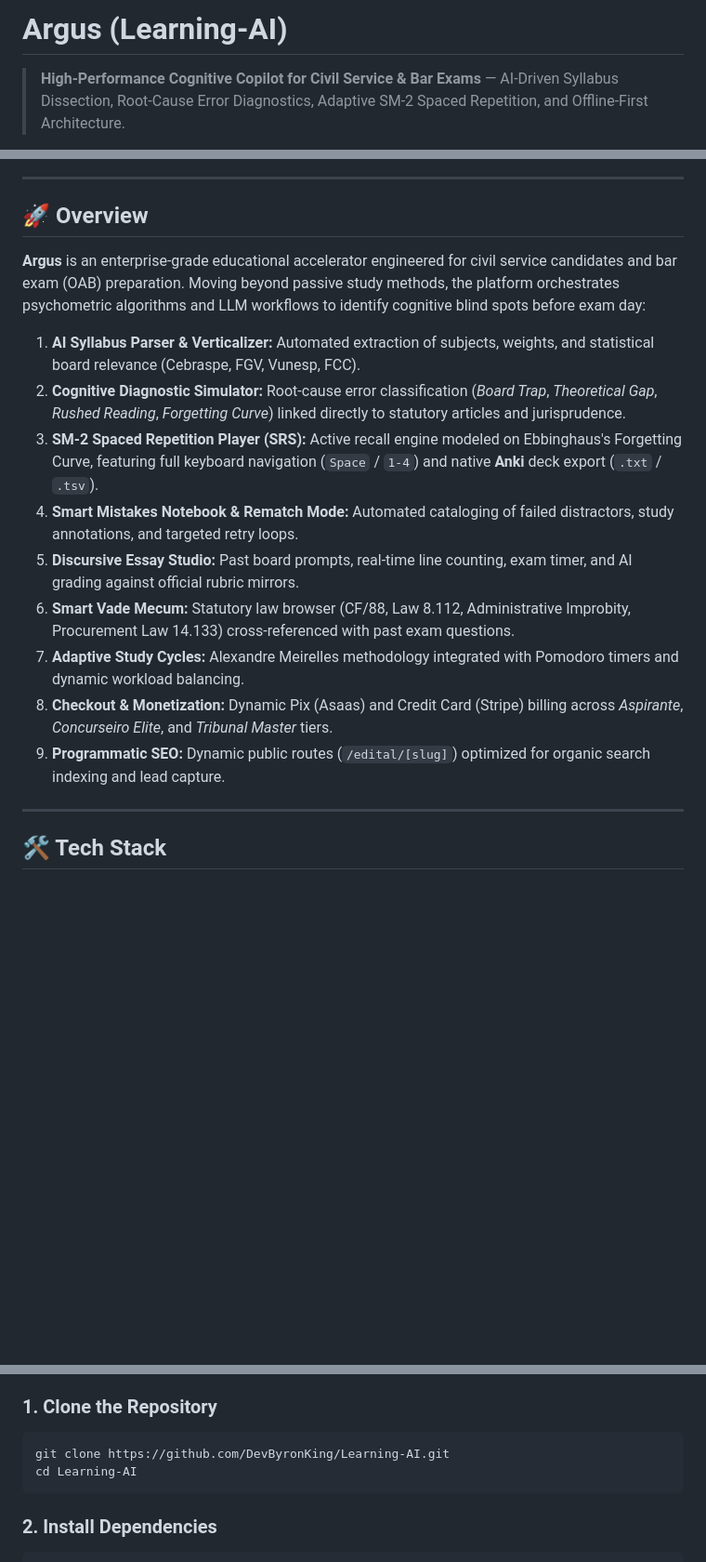
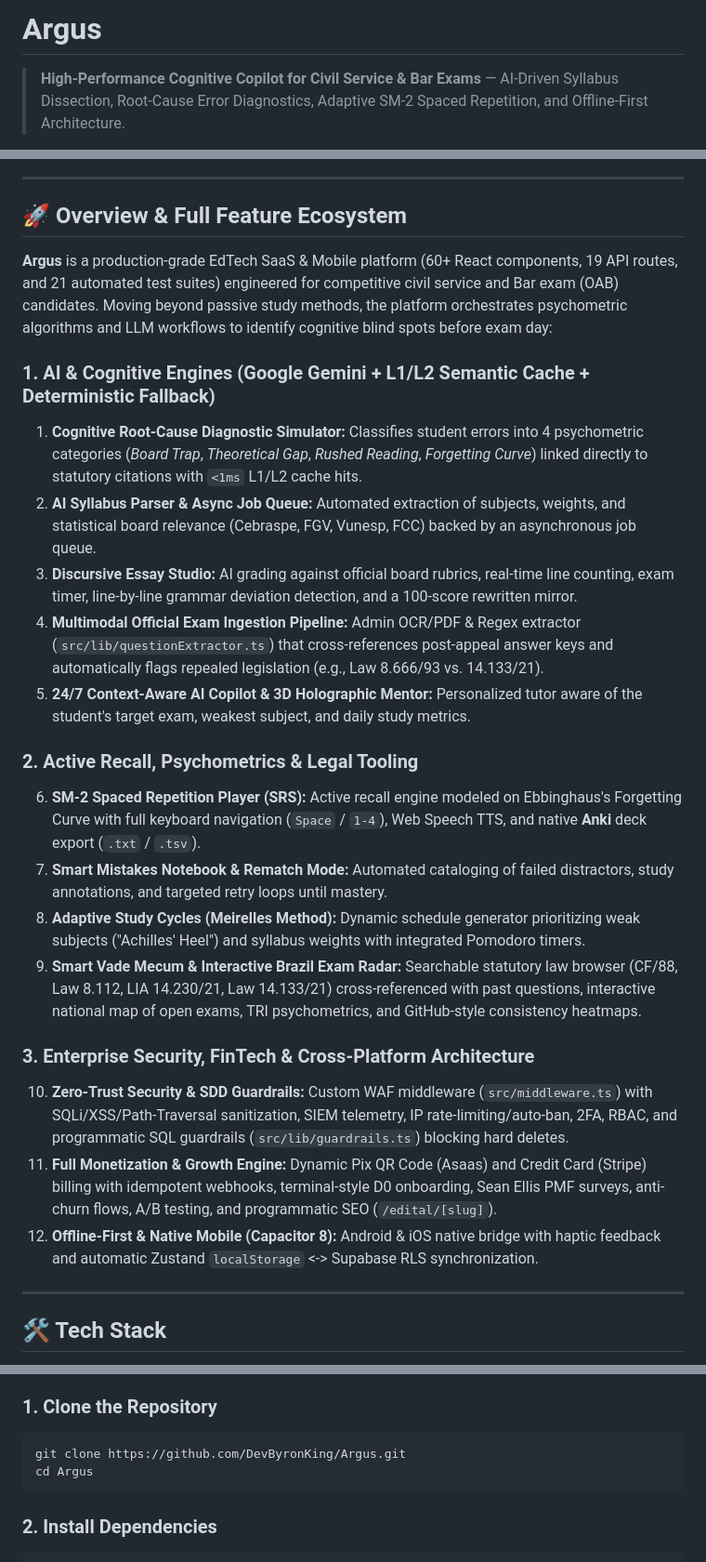
Before and after one commit to DevByronKing/Learning-AI, a Markdown page: README.md, 3 parts joined by grey strips. Shown at 93% size. Rendered like a GitHub page; blank space fills up the shorter version.

Commit message:
docs(readme): add full 12-module feature ecosystem, CI/MIT badges, and Argus URL

````diff
--- a/README.md
+++ b/README.md
@@ -1,4 +1,4 @@
-# Argus (Learning-AI)
+# Argus
 
 > **High-Performance Cognitive Copilot for Civil Service & Bar Exams** — AI-Driven Syllabus Dissection, Root-Cause Error Diagnostics, Adaptive SM-2 Spaced Repetition, and Offline-First Architecture.
 
@@ -5,18 +8,26 @@
 ---
 
-## 🚀 Overview
+## 🚀 Overview & Full Feature Ecosystem
 
-**Argus** is an enterprise-grade educational accelerator engineered for civil service candidates and bar exam (OAB) preparation. Moving beyond passive study methods, the platform orchestrates psychometric algorithms and LLM workflows to identify cognitive blind spots before exam day:
+**Argus** is a production-grade EdTech SaaS & Mobile platform (60+ React components, 19 API routes, and 21 automated test suites) engineered for competitive civil service and Bar exam (OAB) candidates. Moving beyond passive study methods, the platform orchestrates psychometric algorithms and LLM workflows to identify cognitive blind spots before exam day:
 
-1. **AI Syllabus Parser & Verticalizer:** Automated extraction of subjects, weights, and statistical board relevance (Cebraspe, FGV, Vunesp, FCC).
-2. **Cognitive Diagnostic Simulator:** Root-cause error classification (*Board Trap*, *Theoretical Gap*, *Rushed Reading*, *Forgetting Curve*) linked directly to statutory articles and jurisprudence.
-3. **SM-2 Spaced Repetition Player (SRS):** Active recall engine modeled on Ebbinghaus's Forgetting Curve, featuring full keyboard navigation (`Space` / `1-4`) and native **Anki** deck export (`.txt` / `.tsv`).
-4. **Smart Mistakes Notebook & Rematch Mode:** Automated cataloging of failed distractors, study annotations, and targeted retry loops.
-5. **Discursive Essay Studio:** Past board prompts, real-time line counting, exam timer, and AI grading against official rubric mirrors.
-6. **Smart Vade Mecum:** Statutory law browser (CF/88, Law 8.112, Administrative Improbity, Procurement Law 14.133) cross-referenced with past exam questions.
-7. **Adaptive Study Cycles:** Alexandre Meirelles methodology integrated with Pomodoro timers and dynamic workload balancing.
-8. **Checkout & Monetization:** Dynamic Pix (Asaas) and Credit Card (Stripe) billing across *Aspirante*, *Concurseiro Elite*, and *Tribunal Master* tiers.
-9. **Programmatic SEO:** Dynamic public routes (`/edital/[slug]`) optimized for organic search indexing and lead capture.
+### 1. AI & Cognitive Engines (Google Gemini + L1/L2 Semantic Cache + Deterministic Fallback)
+1. **Cognitive Root-Cause Diagnostic Simulator:** Classifies student errors into 4 psychometric categories (*Board Trap*, *Theoretical Gap*, *Rushed Reading*, *Forgetting Curve*) linked directly to statutory citations with `<1ms` L1/L2 cache hits.
+2. **AI Syllabus Parser & Async Job Queue:** Automated extraction of subjects, weights, and statistical board relevance (Cebraspe, FGV, Vunesp, FCC) backed by an asynchronous job queue.
+3. **Discursive Essay Studio:** AI grading against official board rubrics, real-time line counting, exam timer, line-by-line grammar deviation detection, and a 100-score rewritten mirror.
+4. **Multimodal Official Exam Ingestion Pipeline:** Admin OCR/PDF & Regex extractor (`src/lib/questionExtractor.ts`) that cross-references post-appeal answer keys and automatically flags repealed legislation (e.g., Law 8.666/93 vs. 14.133/21).
+5. **24/7 Context-Aware AI Copilot & 3D Holographic Mentor:** Personalized tutor aware of the student's target exam, weakest subject, and daily study metrics.
+
+### 2. Active Recall, Psychometrics & Legal Tooling
+6. **SM-2 Spaced Repetition Player (SRS):** Active recall engine modeled on Ebbinghaus's Forgetting Curve with full keyboard navigation (`Space` / `1-4`), Web Speech TTS, and native **Anki** deck export (`.txt` / `.tsv`).
+7. **Smart Mistakes Notebook & Rematch Mode:** Automated cataloging of failed distractors, study annotations, and targeted retry loops until mastery.
+8. **Adaptive Study Cycles (Meirelles Method):** Dynamic schedule generator prioritizing weak subjects ("Achilles' Heel") and syllabus weights with integrated Pomodoro timers.
+9. **Smart Vade Mecum & Interactive Brazil Exam Radar:** Searchable statutory law browser (CF/88, Law 8.112, LIA 14.230/21, Law 14.133/21) cross-referenced with past questions, interactive national map of open exams, TRI psychometrics, and GitHub-style consistency heatmaps.
+
+### 3. Enterprise Security, FinTech & Cross-Platform Architecture
+10. **Zero-Trust Security & SDD Guardrails:** Custom WAF middleware (`src/middleware.ts`) with SQLi/XSS/Path-Traversal sanitization, SIEM telemetry, IP rate-limiting/auto-ban, 2FA, RBAC, and programmatic SQL guardrails (`src/lib/guardrails.ts`) blocking hard deletes.
+11. **Full Monetization & Growth Engine:** Dynamic Pix QR Code (Asaas) and Credit Card (Stripe) billing with idempotent webhooks, terminal-style D0 onboarding, Sean Ellis PMF surveys, anti-churn flows, A/B testing, and programmatic SEO (`/edital/[slug]`).
+12. **Offline-First & Native Mobile (Capacitor 8):** Android & iOS native bridge with haptic feedback and automatic Zustand `localStorage` <-> Supabase RLS synchronization.
 
 ---
 
@@ -62,8 +73,8 @@ This repository is structured for autonomous AI coding assistants (Claude Code,
 
 ### 1. Clone the Repository
 ```bash
-git clone https://github.com/DevByronKing/Learning-AI.git
-cd Learning-AI
+git clone https://github.com/DevByronKing/Argus.git
+cd Argus
 ```
 
 ### 2. Install Dependencies
````
Also changed, not shown: other parts of README.md (+3 -0 lines).
